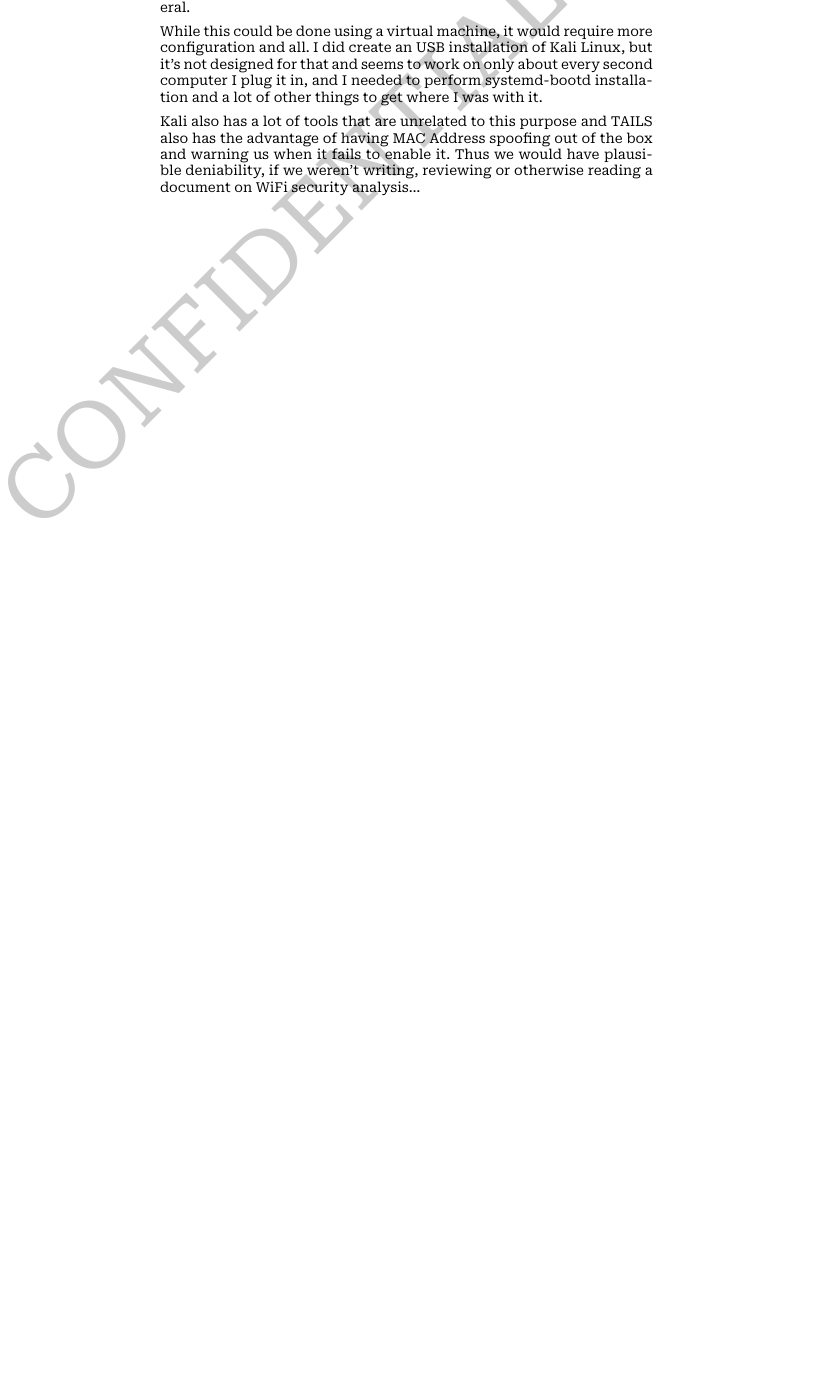
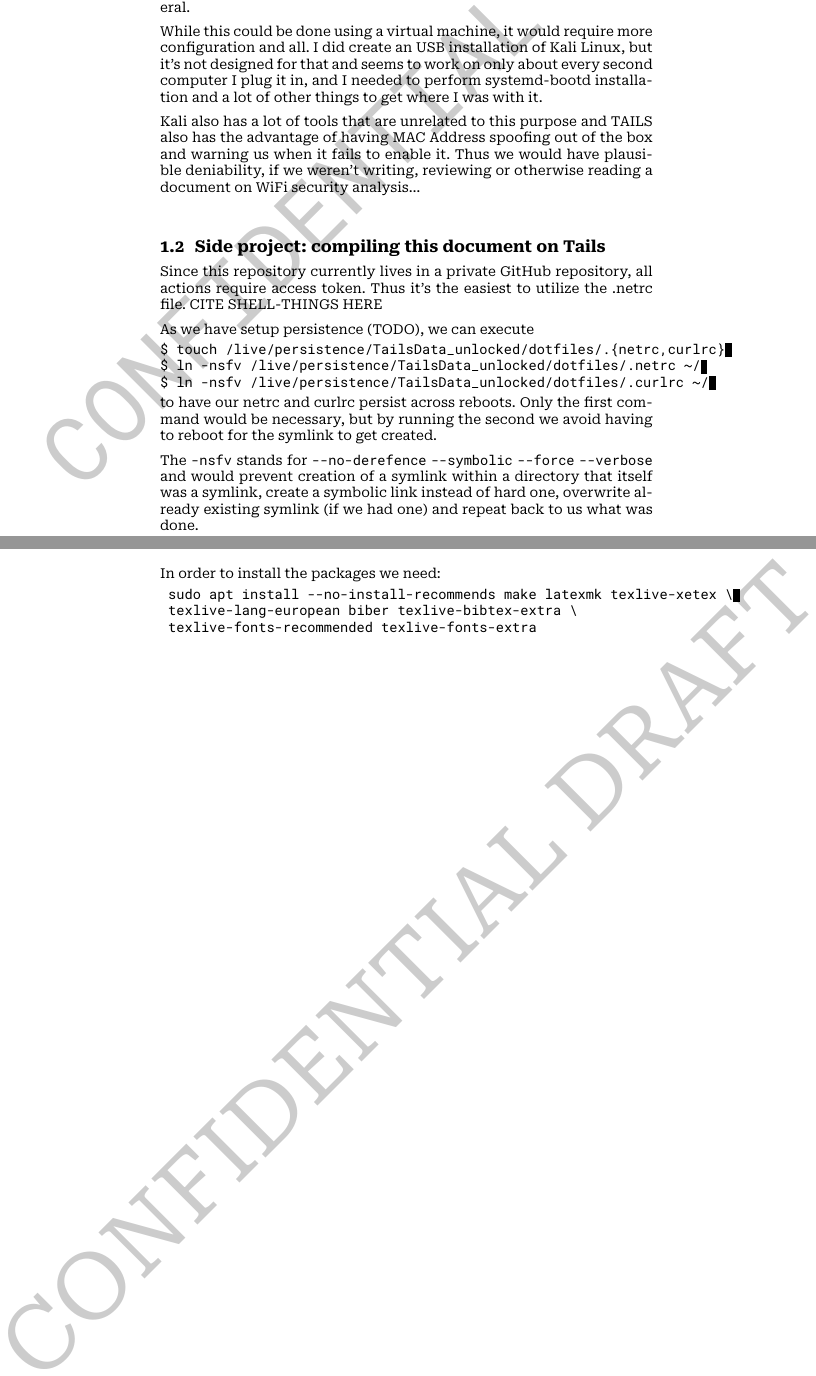
Before and after one commit to Mikaela/wifi-security.tex, a LaTeX document (sections/tails-install.tex): part of the page before the commit and two parts of pages 1 and 2 of 2 after it, the two joined at a grey line, cut so that both start at the same text, the shorter picture padded with empty space. Compiled offline with XeLaTeX.

Commit message:
tails-install.tex: new section on compiling this project

```diff
--- a/sections/tails-install.tex
+++ b/sections/tails-install.tex
@@ -11,4 +11,34 @@
 
 Kali also has a lot of tools that are unrelated to this purpose and TAILS also has the advantage of having MAC Address spoofing out of the box and warning us when it fails to enable it. Thus we would have plausible deniability, if we weren't writing, reviewing or otherwise reading a document on WiFi security analysis…
 
+\section{Side project: compiling this document on Tails}
+
+Since this repository currently lives in a private GitHub repository, all actions require access token. Thus it's the easiest to utilize the .netrc file. CITE SHELL-THINGS HERE
+
+As we have setup persistence (TODO), we can execute
+
+\begin{verbatim}
+$ touch /live/persistence/TailsData_unlocked/dotfiles/.{netrc,curlrc}
+$ ln -nsfv /live/persistence/TailsData_unlocked/dotfiles/.netrc ~/
+$ ln -nsfv /live/persistence/TailsData_unlocked/dotfiles/.curlrc ~/
+\end{verbatim}
+
+to have our netrc and curlrc persist across reboots. Only the first command would be necessary, but by running the second we avoid having to reboot for the symlink to get created.
+
+% TODO: cite man ln
+The \texttt{-nsfv} stands for \texttt{--no-derefence} \texttt{--symbolic} \texttt{--force} \texttt{--verbose} and would prevent creation of a symlink within a directory that itself was a symlink, create a symbolic link instead of hard one, overwrite already existing symlink (if we had one) and repeat back to us what was done.
+
+% TODO: GitHub access token creation
+
+In order to install the packages we need:
+
+% TODO: This is not a complete set, Roboto Serif was causing complaints, although I didn't reboot yet.
+
+\begin{verbatim}
+	sudo apt install --no-install-recommends make latexmk texlive-xetex \
+	texlive-lang-european biber texlive-bibtex-extra \
+	texlive-fonts-recommended texlive-fonts-extra
+\end{verbatim}
+
+
 \end{document}
```
Also changed, not shown: sections/tails-install.tex (4 more changed lines).
